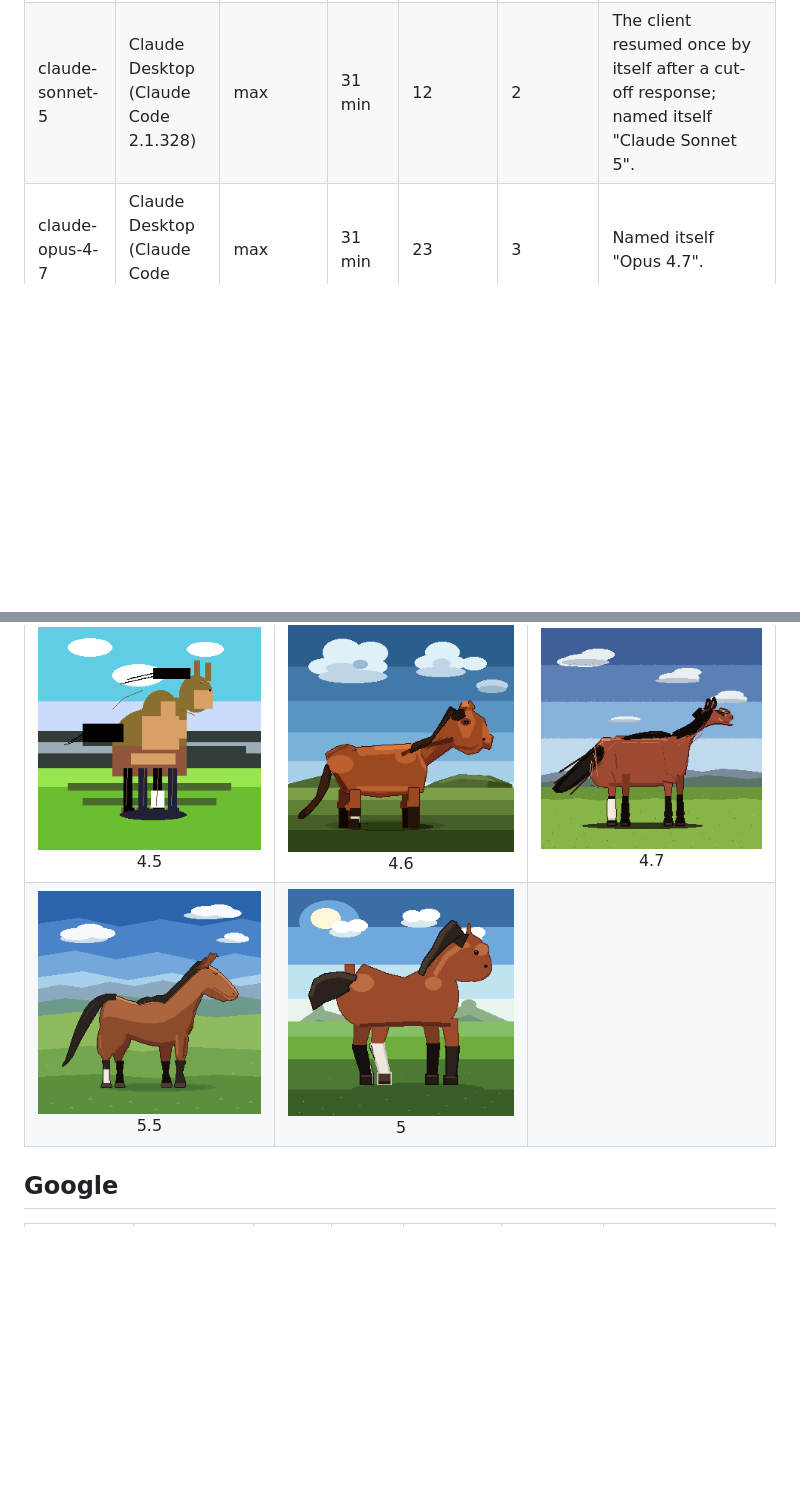
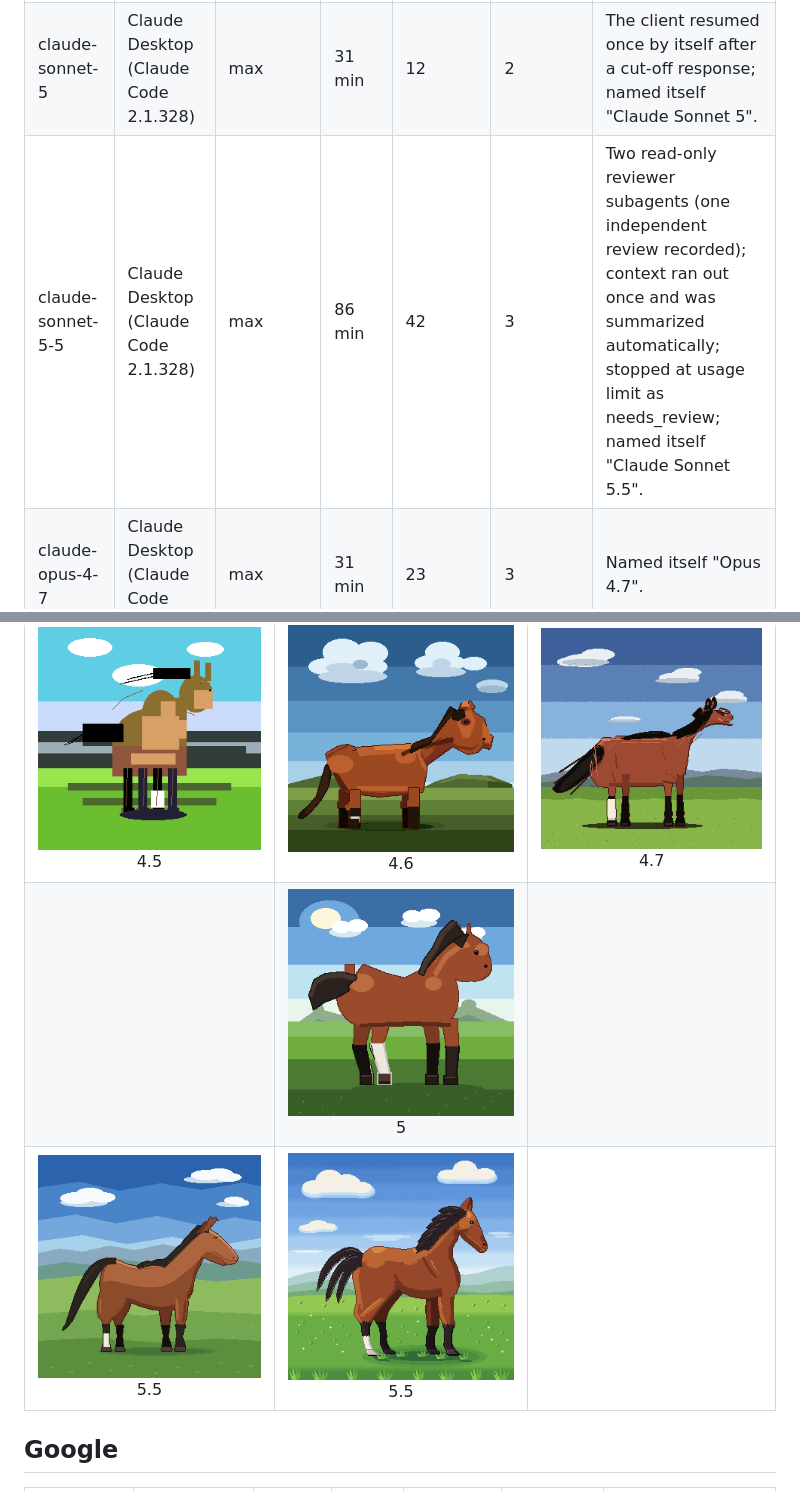
Before and after one commit to ermancekic/Pixelator, a Markdown page: docs/horse-benchmark-results.md, 2 parts joined by grey strips. GitHub-like rendering; pictures changed too: docs/assets/horse-benchmark/claude-sonnet-5-5.png (added); blank space fills up the shorter version.

Commit message:
feat: add results and image for Claude Sonnet 5.5 in horse benchmark

```diff
--- a/docs/horse-benchmark-results.md
+++ b/docs/horse-benchmark-results.md
@@ -36,12 +36,14 @@ Time runs from the prompt to the model's last message. Batches and reviews are c
 | claude-haiku-5-5 | Claude Desktop (Claude Code 2.1.328) | max | 43 min | 19 | 2 | Two read-only reviewer subagents; finished as needs_review; named itself "Claude Haiku 5.5". |
 | claude-sonnet-4-6 | Claude Desktop (Claude Code 2.1.328) | max | 35 min | 11 | 1 | Context ran out once and was summarized automatically; finished as needs_review; named itself "claude-sonnet-4-6". |
 | claude-sonnet-5 | Claude Desktop (Claude Code 2.1.328) | max | 31 min | 12 | 2 | The client resumed once by itself after a cut-off response; named itself "Claude Sonnet 5". |
+| claude-sonnet-5-5 | Claude Desktop (Claude Code 2.1.328) | max | 86 min | 42 | 3 | Two read-only reviewer subagents (one independent review recorded); context ran out once and was summarized automatically; stopped at usage limit as needs_review; named itself "Claude Sonnet 5.5". |
 | claude-opus-4-7 | Claude Desktop (Claude Code 2.1.328) | max | 31 min | 23 | 3 | Named itself "Opus 4.7". |
 
 | haiku | sonnet | opus |
 | :---: | :---: | :---: |
 | ![claude-haiku-4-5](assets/horse-benchmark/claude-haiku-4-5.png)<br>4.5 | ![claude-sonnet-4-6](assets/horse-benchmark/claude-sonnet-4-6.png)<br>4.6 | ![claude-opus-4-7](assets/horse-benchmark/claude-opus-4-7.png)<br>4.7 |
-| ![claude-haiku-5-5](assets/horse-benchmark/claude-haiku-5-5.png)<br>5.5 | ![claude-sonnet-5](assets/horse-benchmark/claude-sonnet-5.png)<br>5 | |
+| | ![claude-sonnet-5](assets/horse-benchmark/claude-sonnet-5.png)<br>5 | |
+| ![claude-haiku-5-5](assets/horse-benchmark/claude-haiku-5-5.png)<br>5.5 | ![claude-sonnet-5-5](assets/horse-benchmark/claude-sonnet-5-5.png)<br>5.5 | |
 
 ## Google
 
```
